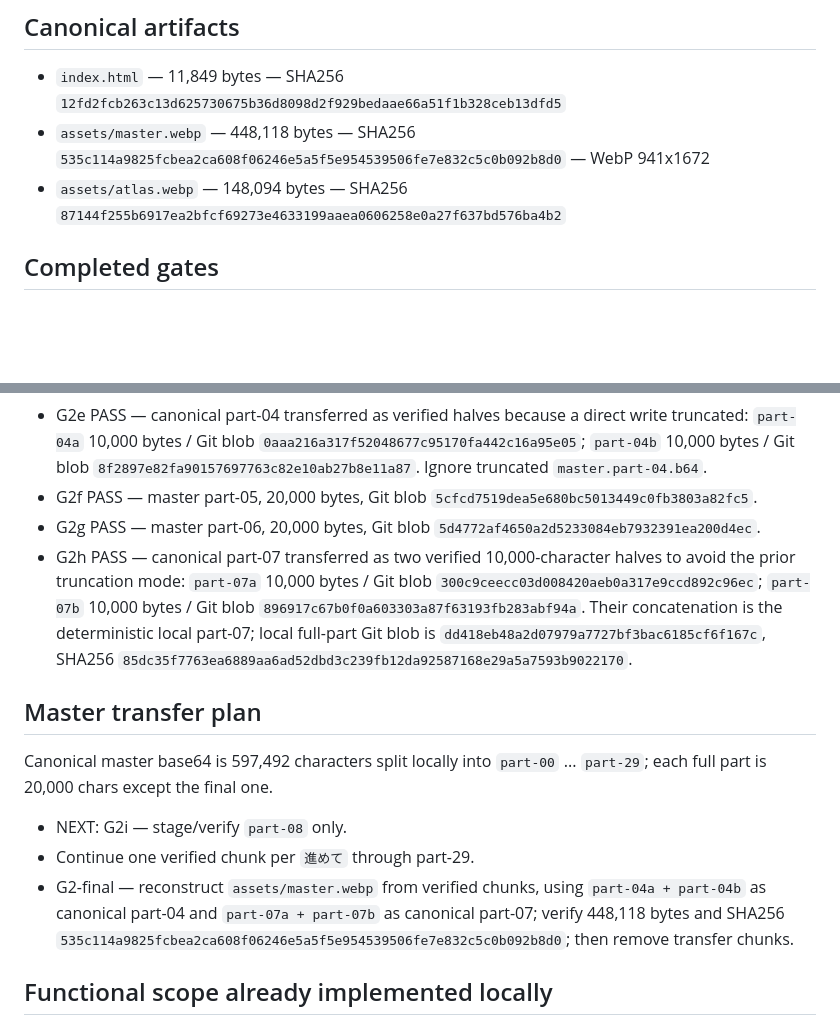
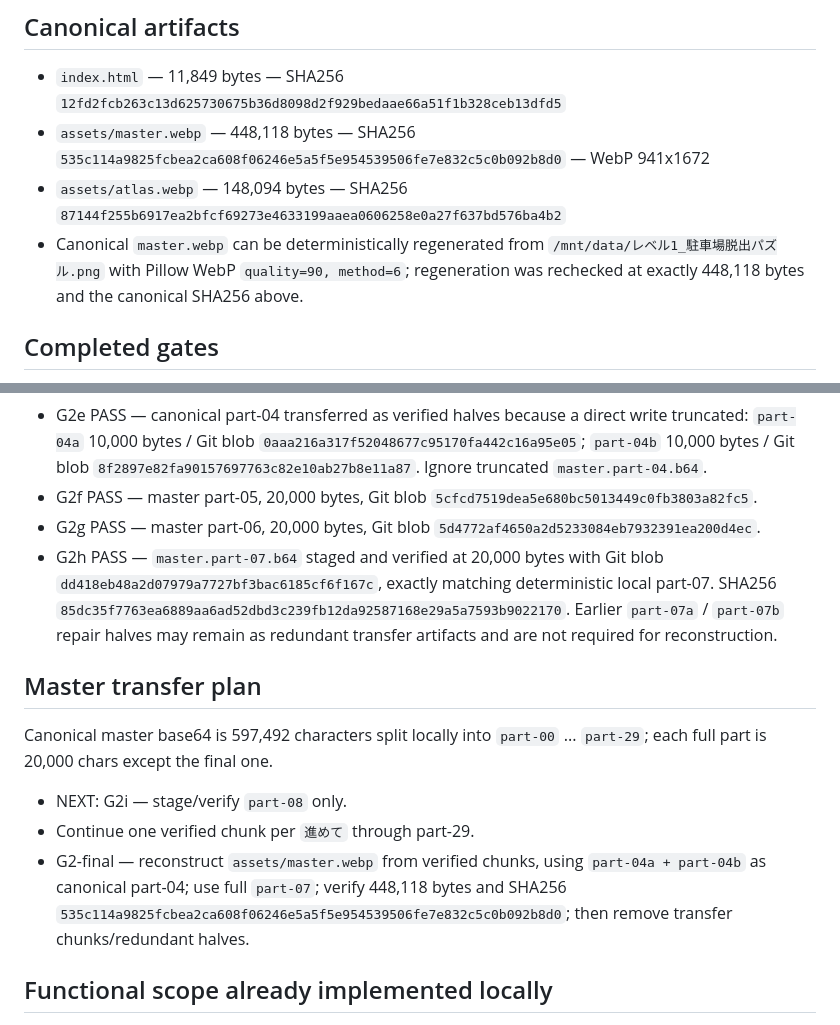
Before and after one commit to kuwashistudio/grid-shift-playtest, a Markdown page: parking-remaster-v1/BUILD_STATE.md, 2 parts joined by grey strips. Rendered like a GitHub page; blank space fills up the shorter version.

Commit message:
Record verified Parking Remaster master part-07 and deterministic master recovery

```diff
--- a/parking-remaster-v1/BUILD_STATE.md
+++ b/parking-remaster-v1/BUILD_STATE.md
@@ -13,6 +13,7 @@
 - `index.html` — 11,849 bytes — SHA256 `12fd2fcb263c13d625730675b36d8098d2f929bedaae66a51f1b328ceb13dfd5`
 - `assets/master.webp` — 448,118 bytes — SHA256 `535c114a9825fcbea2ca608f06246e5a5f5e954539506fe7e832c5c0b092b8d0` — WebP 941x1672
 - `assets/atlas.webp` — 148,094 bytes — SHA256 `87144f255b6917ea2bfcf69273e4633199aaea0606258e0a27f637bd576ba4b2`
+- Canonical `master.webp` can be deterministically regenerated from `/mnt/data/レベル1_駐車場脱出パズル.png` with Pillow WebP `quality=90, method=6`; regeneration was rechecked at exactly 448,118 bytes and the canonical SHA256 above.
 
 ## Completed gates
 - G0 PASS — atomic Chat execution rules committed.
@@ -25,13 +26,13 @@
 - G2e PASS — canonical part-04 transferred as verified halves because a direct write truncated: `part-04a` 10,000 bytes / Git blob `0aaa216a317f52048677c95170fa442c16a95e05`; `part-04b` 10,000 bytes / Git blob `8f2897e82fa90157697763c82e10ab27b8e11a87`. Ignore truncated `master.part-04.b64`.
 - G2f PASS — master part-05, 20,000 bytes, Git blob `5cfcd7519dea5e680bc5013449c0fb3803a82fc5`.
 - G2g PASS — master part-06, 20,000 bytes, Git blob `5d4772af4650a2d5233084eb7932391ea200d4ec`.
-- G2h PASS — canonical part-07 transferred as two verified 10,000-character halves to avoid the prior truncation mode: `part-07a` 10,000 bytes / Git blob `300c9ceecc03d008420aeb0a317e9ccd892c96ec`; `part-07b` 10,000 bytes / Git blob `896917c67b0f0a603303a87f63193fb283abf94a`. Their concatenation is the deterministic local part-07; local full-part Git blob is `dd418eb48a2d07979a7727bf3bac6185cf6f167c`, SHA256 `85dc35f7763ea6889aa6ad52dbd3c239fb12da92587168e29a5a7593b9022170`.
+- G2h PASS — `master.part-07.b64` staged and verified at 20,000 bytes with Git blob `dd418eb48a2d07979a7727bf3bac6185cf6f167c`, exactly matching deterministic local part-07. SHA256 `85dc35f7763ea6889aa6ad52dbd3c239fb12da92587168e29a5a7593b9022170`. Earlier `part-07a` / `part-07b` repair halves may remain as redundant transfer artifacts and are not required for reconstruction.
 
 ## Master transfer plan
 Canonical master base64 is 597,492 characters split locally into `part-00` ... `part-29`; each full part is 20,000 chars except the final one.
 - NEXT: G2i — stage/verify `part-08` only.
 - Continue one verified chunk per `進めて` through part-29.
-- G2-final — reconstruct `assets/master.webp` from verified chunks, using `part-04a + part-04b` as canonical part-04 and `part-07a + part-07b` as canonical part-07; verify 448,118 bytes and SHA256 `535c114a9825fcbea2ca608f06246e5a5f5e954539506fe7e832c5c0b092b8d0`; then remove transfer chunks.
+- G2-final — reconstruct `assets/master.webp` from verified chunks, using `part-04a + part-04b` as canonical part-04; use full `part-07`; verify 448,118 bytes and SHA256 `535c114a9825fcbea2ca608f06246e5a5f5e954539506fe7e832c5c0b092b8d0`; then remove transfer chunks/redundant halves.
 
 ## Functional scope already implemented locally
 - 10 tappable cars, direction-aware blockage detection, blocked bump feedback, legal exit animation, audio/vibration, inactivity hint, win state/restart, QA hooks, auto-solve hook.
```
